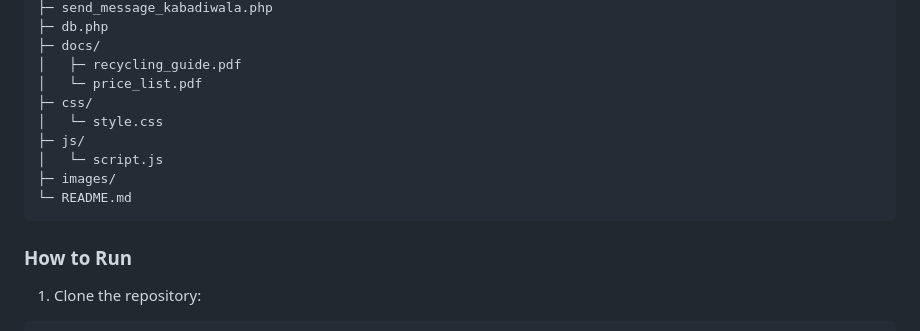
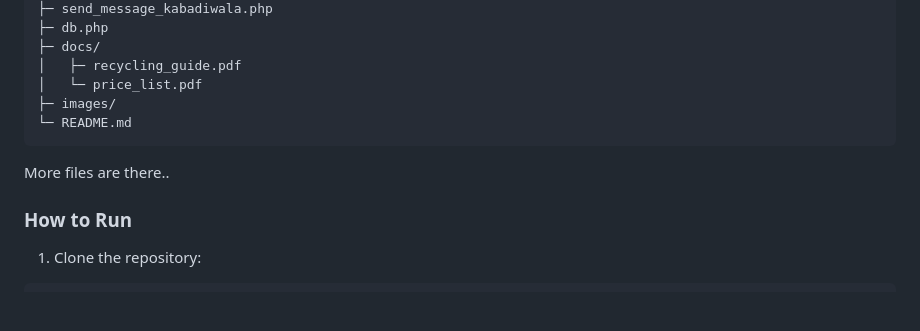
Before and after one commit to Riya-Kharade/smart-e-waste-management, a Markdown page: README.md, the part around the change. Drawn GitHub-style; blank space fills up the shorter version.

````diff
--- a/README.md
+++ b/README.md
@@ -51,13 +51,10 @@ Ecobin/
 ├─ docs/
 │   ├─ recycling_guide.pdf
 │   └─ price_list.pdf
-├─ css/
-│   └─ style.css
-├─ js/
-│   └─ script.js
 ├─ images/
 └─ README.md
 ```
+More files are there..
 
 ### How to Run
 1. Clone the repository:
````
